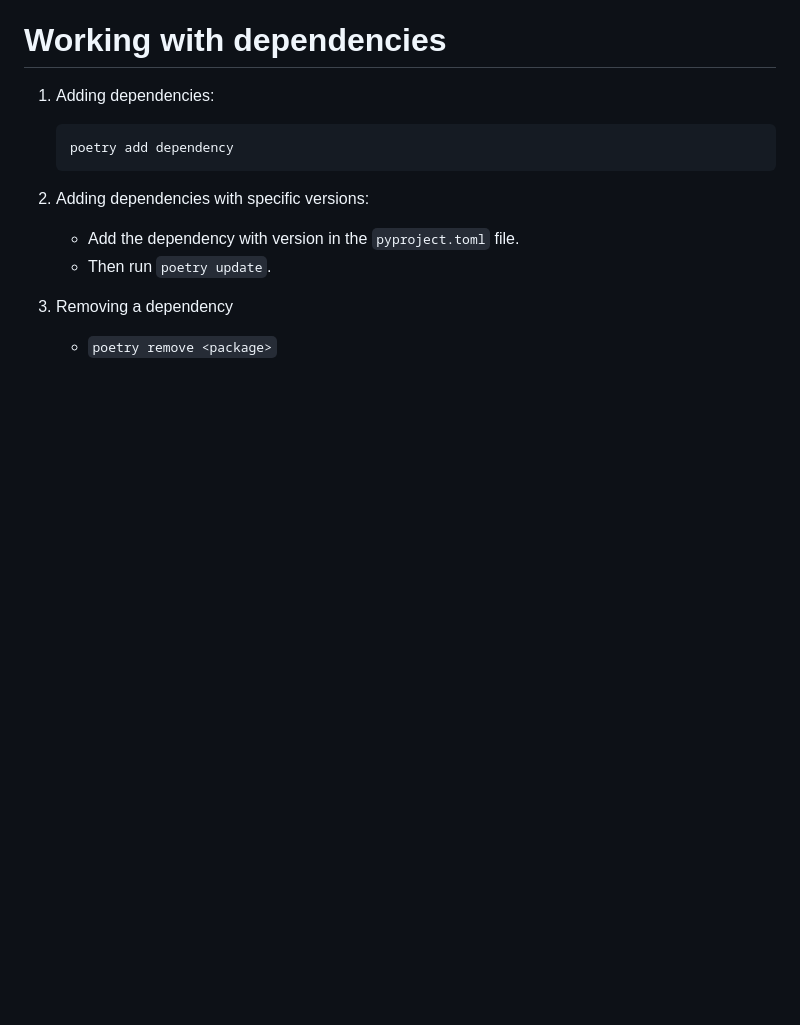
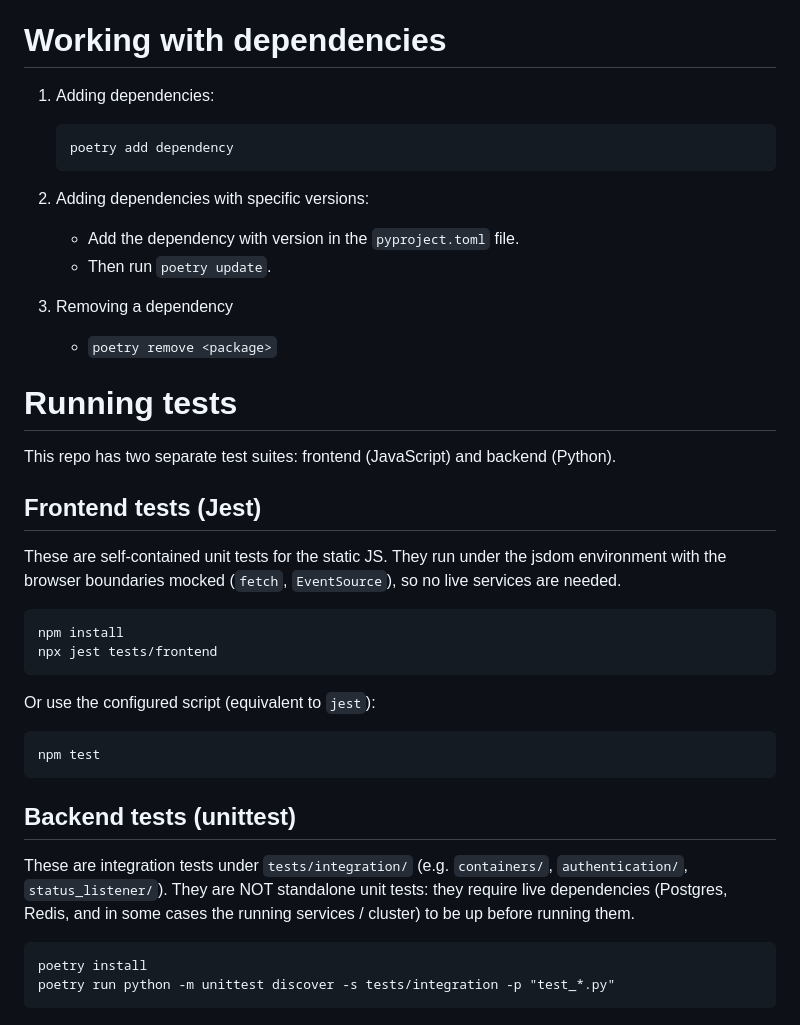
Before and after one commit to Zim95/browseterm-server, a Markdown page: README.md, the part around the change. GitHub-like rendering; blank space fills up the shorter version.

Commit message:
Add Running tests section to README

````diff
--- a/README.md
+++ b/README.md
@@ -144,3 +144,25 @@ NOTE: To run anything inside the shell, activate the virtualenv. But to run anyt
 
 3. Removing a dependency
     - `poetry remove <package>`
+
+
+# Running tests
+This repo has two separate test suites: frontend (JavaScript) and backend (Python).
+
+## Frontend tests (Jest)
+These are self-contained unit tests for the static JS. They run under the jsdom environment with the browser boundaries mocked (`fetch`, `EventSource`), so no live services are needed.
+```
+npm install
+npx jest tests/frontend
+```
+Or use the configured script (equivalent to `jest`):
+```
+npm test
+```
+
+## Backend tests (unittest)
+These are integration tests under `tests/integration/` (e.g. `containers/`, `authentication/`, `status_listener/`). They are NOT standalone unit tests: they require live dependencies (Postgres, Redis, and in some cases the running services / cluster) to be up before running them.
+```
+poetry install
+poetry run python -m unittest discover -s tests/integration -p "test_*.py"
+```
````
